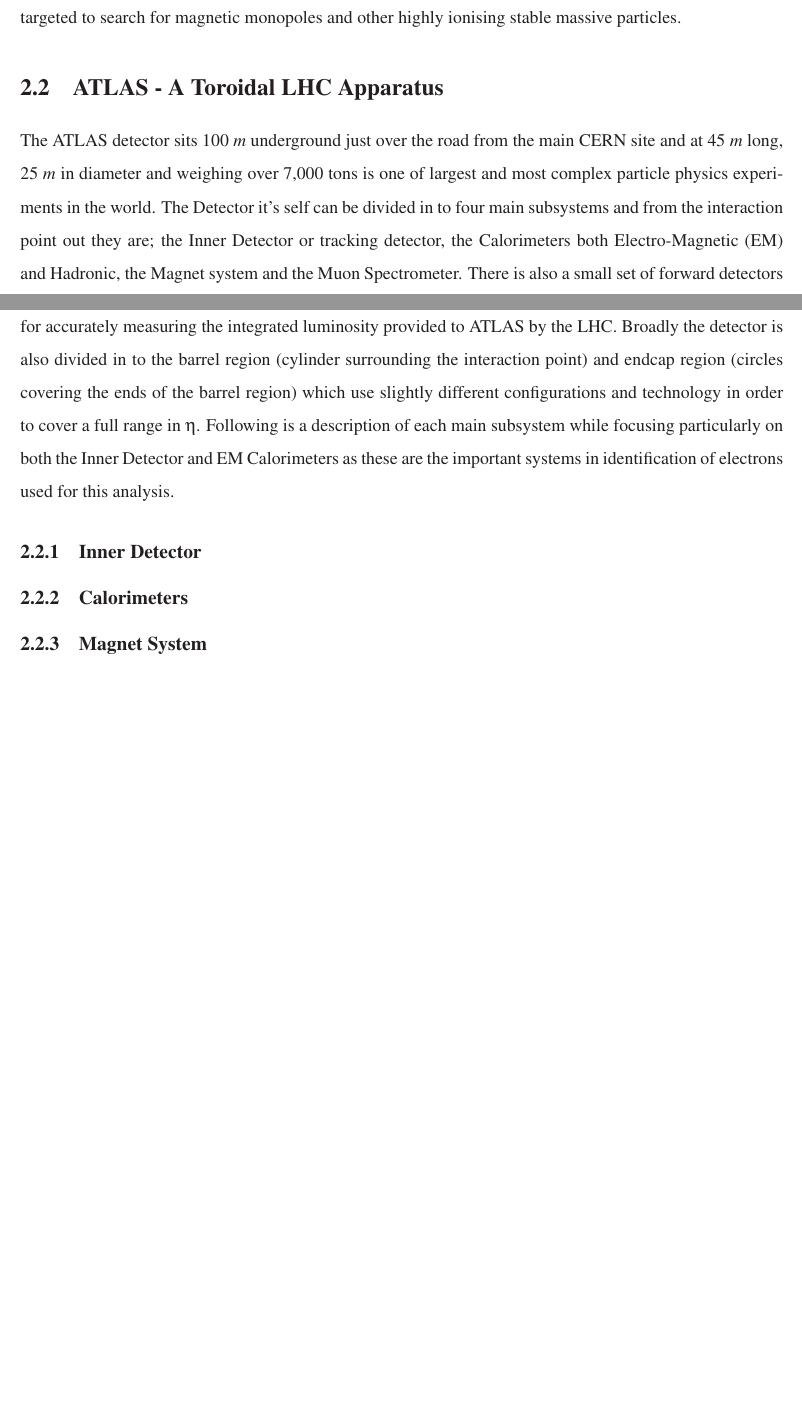
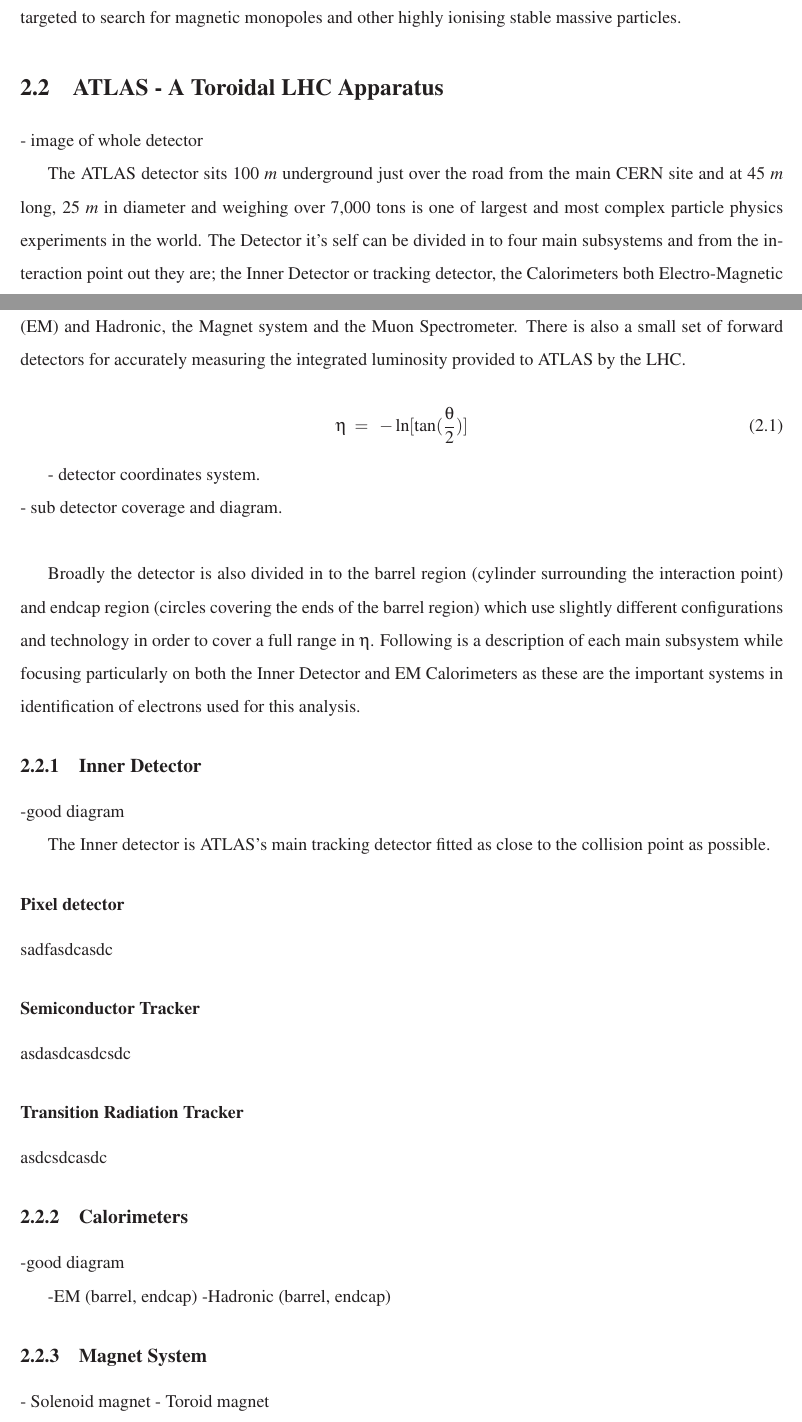
Before and after one commit to weiho/Thesis, a LaTeX thesis (thesisMain.tex, which reads chapters/2_Experiment.tex): two parts of pages 15 and 16 of 45 before the commit and two parts of pages 15 and 16 of 46 after it, joined at a grey line, cut so that both start at the same text, the shorter picture padded with empty space. The pictures show the PDF file thesisMain.pdf that the author committed with the source.

Commit message:
more experiment

```diff
--- a/chapters/2_Experiment.tex
+++ b/chapters/2_Experiment.tex
@@ -23,7 +23,25 @@
 
 \section{ATLAS - A Toroidal LHC Apparatus}
 
-The ATLAS detector sits $100~m$ underground just over the road from the main CERN site and at $45~m$ long, $25~m$ in diameter and weighing over 7,000 tons is one of largest and most complex particle physics experiments in the world. The Detector it's self can be divided in to four main subsystems and from the interaction point out they are; the Inner Detector or tracking detector, the Calorimeters both Electro-Magnetic (EM) and Hadronic, the Magnet system and the Muon Spectrometer. There is also a small set of forward detectors for accurately measuring the integrated luminosity provided to ATLAS by the LHC. Broadly the detector is also divided in to the barrel region (cylinder surrounding the interaction point) and endcap region (circles covering the ends of the barrel region) which use slightly different configurations and technology in order to cover a full range in $\eta$.
+	- image of whole detector
+
+	The ATLAS detector sits $100~m$ underground just over the road from the main CERN site and at $45~m$ long, $25~m$ in diameter and weighing over 7,000 tons is one of largest and most complex particle physics experiments in the world. The Detector it's self can be divided in to four main subsystems and from the interaction point out they are; the Inner Detector or tracking detector, the Calorimeters both Electro-Magnetic (EM) and Hadronic, the Magnet system and the Muon Spectrometer. There is also a small set of forward detectors for accurately measuring the integrated luminosity provided to ATLAS by the LHC.
+
+	\begin{equation}
+		\eta~=~-\ln[\tan(\frac{\theta}{2})]
+	\end{equation}
+
+	- detector coordinates system.\\
+	- sub detector coverage and diagram.\\
+
+	Broadly the detector is also divided in to the barrel region (cylinder surrounding the interaction point) and endcap region (circles covering the ends of the barrel region) which use slightly different configurations and technology in order to cover a full range in $\eta$.
 	Following is a description of each main subsystem while focusing particularly on both the Inner Detector and EM Calorimeters as these are the important systems in identification of electrons used for this analysis.
 
 	\subsection{Inner Detector}
+
+		-good diagram
+
+		The Inner detector is ATLAS's main tracking detector fitted as close to the collision point as possible.
+
+
+		\subsubsection*{Pixel detector}
@@ -30 +60,13 @@
+		\subsubsection*{Transition Radiation Tracker}
+
+
+
+		asdcsdcasdc
+
+
 	\subsection{Calorimeters}
+
+		-good diagram
+
+		-EM (barrel, endcap)
+		-Hadronic (barrel, endcap)
```
Also changed, not shown: chapters/1_Theory.tex (+8 -2 lines), thesisMain.pdf, chapters/2_Experiment.tex (23 more changed lines), 4 other files. Lines whose indentation alone changed are shown as unchanged.
